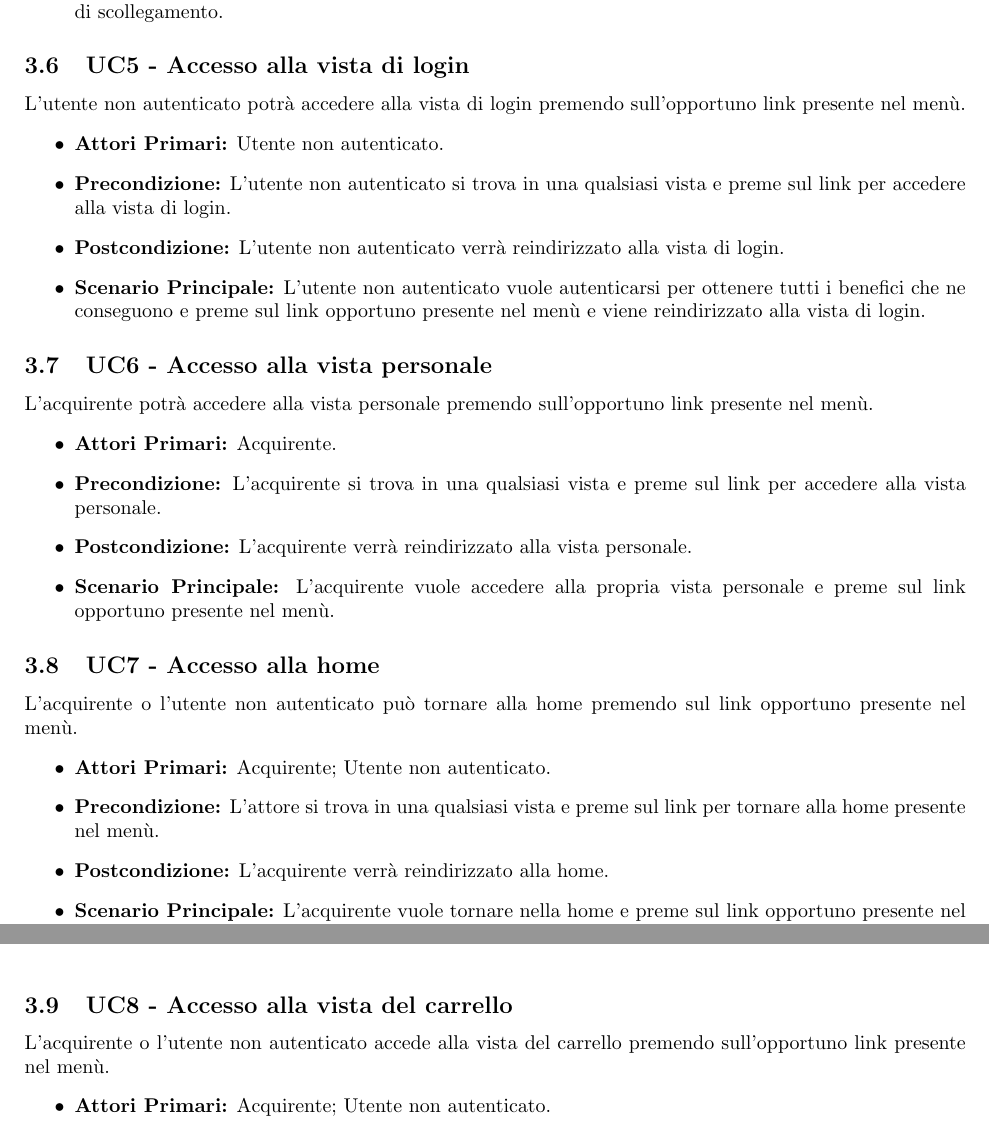
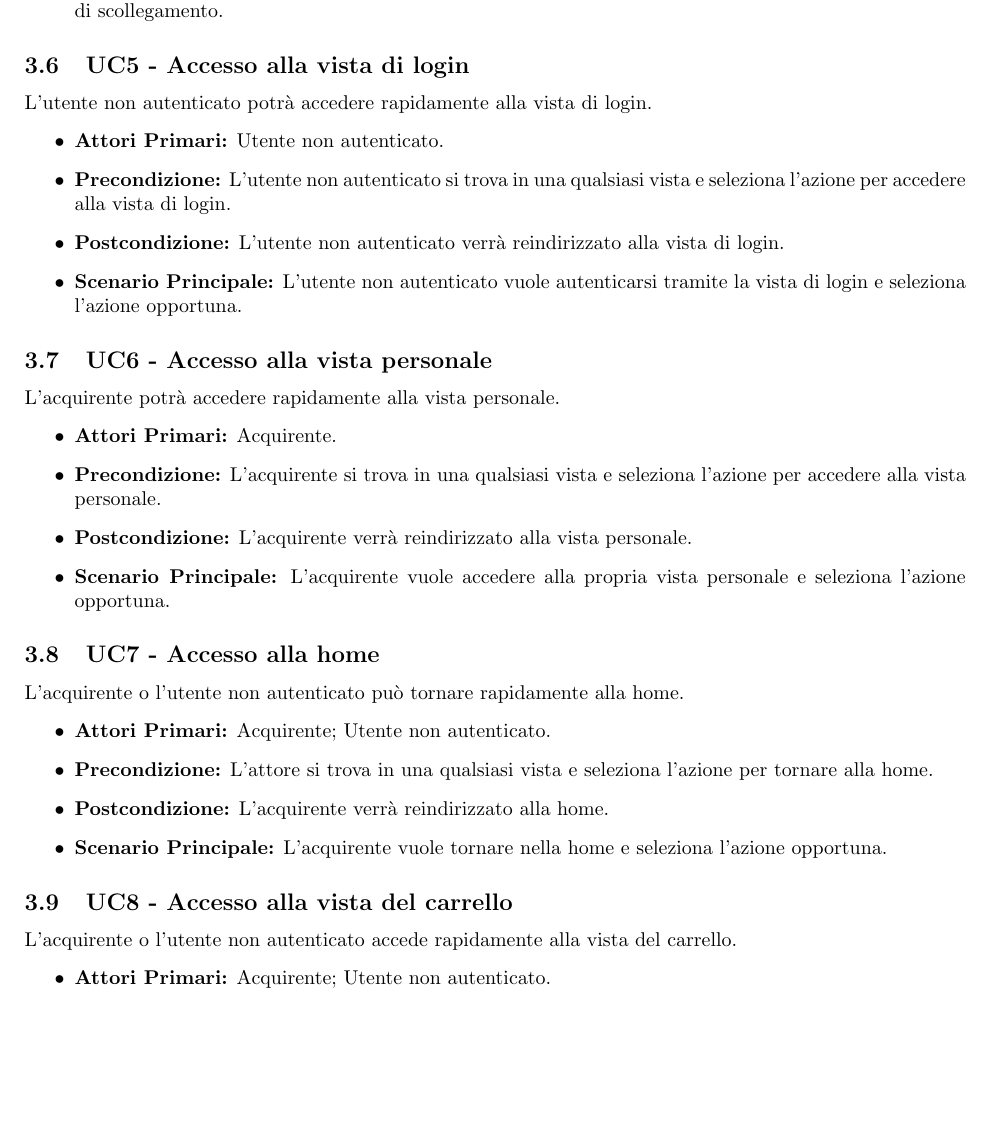
Before and after one commit to NotOnlyStudents/Documentazione, a LaTeX document (DocumentiPubblici/AnalisiDeiRequisiti/AnalisiDeiRequisiti_1.0.0.tex, which reads DocumentiPubblici/AnalisiDeiRequisiti/Sezioni/CasiUso/2Home.tex): two parts of pages 13 and 14 of 47 before the commit and part of page 13 of 46 after it, the two joined at a grey line, cut so that both start at the same text, the shorter picture padded with empty space. Compiled offline with pdfLaTeX.

Commit message:
Rimossi i riferimenti a menù

```diff
--- a/DocumentiPubblici/AnalisiDeiRequisiti/Sezioni/CasiUso/2Home.tex
+++ b/DocumentiPubblici/AnalisiDeiRequisiti/Sezioni/CasiUso/2Home.tex
@@ -4,35 +4,35 @@
 %     b. Access to the shopping cart page;
 
 \UC{Accesso alla vista di login}
-L'utente non autenticato potrà accedere alla vista di login premendo sull'opportuno link presente nel menù.
+L'utente non autenticato potrà accedere rapidamente alla vista di login.
 \begin{itemize}
     \item \textbf{Attori Primari:} Utente non autenticato.
-    \item \textbf{Precondizione:} L'utente non autenticato si trova in una qualsiasi vista e preme sul link per accedere alla vista di login.
+    \item \textbf{Precondizione:} L'utente non autenticato si trova in una qualsiasi vista e seleziona l'azione per accedere alla vista di login.
     \item \textbf{Postcondizione:} L'utente non autenticato verrà reindirizzato alla vista di login.
-    \item \textbf{Scenario Principale:} L'utente non autenticato vuole autenticarsi per ottenere tutti i benefici che ne conseguono e preme sul link opportuno presente nel menù e viene reindirizzato alla vista di login.
+    \item \textbf{Scenario Principale:} L'utente non autenticato vuole autenticarsi tramite la vista di login e seleziona l'azione opportuna.
 \end{itemize}
 
 \UC{Accesso alla vista personale}
-L'acquirente potrà accedere alla vista personale premendo sull'opportuno link presente nel menù.
+L'acquirente potrà accedere rapidamente alla vista personale.
 \begin{itemize}
     \item \textbf{Attori Primari:} Acquirente.
-    \item \textbf{Precondizione:} L'acquirente si trova in una qualsiasi vista e preme sul link per accedere alla vista personale.
+    \item \textbf{Precondizione:} L'acquirente si trova in una qualsiasi vista e seleziona l'azione per accedere alla vista personale.
     \item \textbf{Postcondizione:} L'acquirente verrà reindirizzato alla vista personale.
-    \item \textbf{Scenario Principale:} L'acquirente  vuole accedere alla propria vista personale e preme sul link opportuno presente nel menù.
+    \item \textbf{Scenario Principale:} L'acquirente  vuole accedere alla propria vista personale e seleziona l'azione opportuna.
 \end{itemize}
 
 \UC{Accesso alla home}
-L'acquirente o l'utente non autenticato può tornare alla home premendo sul link opportuno presente nel menù.
+L'acquirente o l'utente non autenticato può tornare rapidamente alla home.
 \begin{itemize}
     \item \textbf{Attori Primari:} Acquirente; Utente non autenticato.
-    \item \textbf{Precondizione:} L'attore si trova in una qualsiasi vista e preme sul link per tornare alla home presente nel menù.
+    \item \textbf{Precondizione:} L'attore si trova in una qualsiasi vista e seleziona l'azione per tornare alla home.
     \item \textbf{Postcondizione:} L'acquirente verrà reindirizzato alla home.
-    \item \textbf{Scenario Principale:} L'acquirente vuole tornare nella home e preme sul link opportuno presente nel menù.
+    \item \textbf{Scenario Principale:} L'acquirente vuole tornare nella home e seleziona l'azione opportuna.
 \end{itemize}
 
 \UC{Accesso alla vista del carrello}
-L'acquirente o l'utente non autenticato accede alla vista del carrello premendo sull'opportuno link presente nel menù.
+L'acquirente o l'utente non autenticato accede rapidamente alla vista del carrello.
 \begin{itemize}
     \item \textbf{Attori Primari:} Acquirente; Utente non autenticato.
-    \item \textbf{Precondizione:} L'attore si trova in una qualsiasi vista e preme sul link per accedere alla vista del carrello.
+    \item \textbf{Precondizione:} L'attore si trova in una qualsiasi vista e seleziona l'azione per accedere alla vista del carrello.
     \item \textbf{Postcondizione:} L'attore verrà reindirizzato alla vista del carrello.
```
Also changed, not shown: DocumentiPubblici/AnalisiDeiRequisiti/Sezioni/CasiUso/2Home.tex (2 more changed lines).
